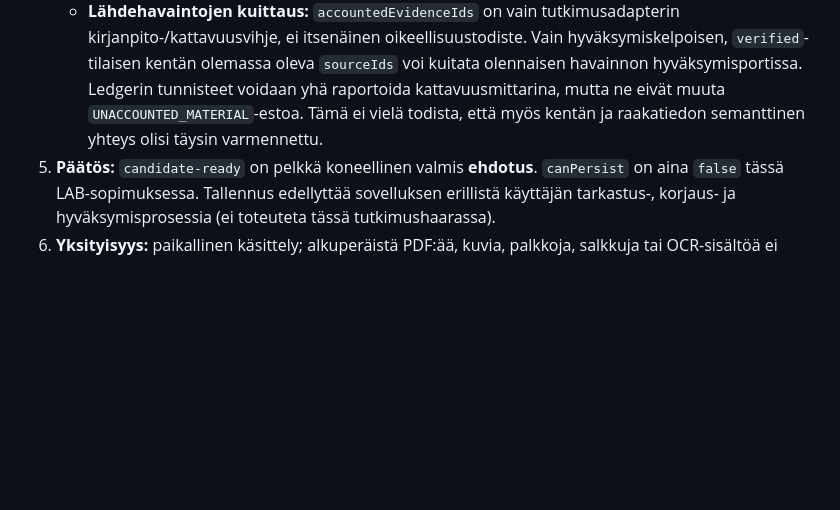
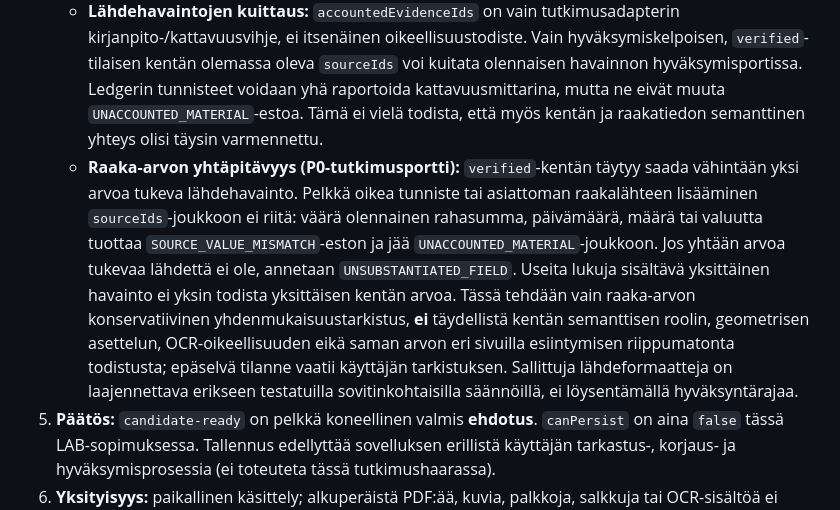
Before and after one commit to naatti21/appeja-import-engine, a Markdown page: ACCEPTANCE_CONTRACT.md, the part around the change. GitHub-like rendering; blank space fills up the shorter version.

Commit message:
docs(p0): record bounded raw-value link checking and semantic-role limits

```diff
--- a/ACCEPTANCE_CONTRACT.md
+++ b/ACCEPTANCE_CONTRACT.md
@@ -9,6 +9,7 @@
 3. **Sovelluskohtainen semantiikka:** kohdistus, pakolliset kentät, tyyppi- ja ristiriitatarkastukset ovat erillisiä. OCR-todennäköisyys tai muu confidence-arvo ei yksin ole todiste oikeasta kentästä.
 4. **Koko dokumentin eheys:** estävät ilmoitukset, tuntemattomat olennaiset raha-/määrähavainnot, kohdistamattomat solut, toisen sivun ristiriidat ja epäselvä dokumenttityyppi tekevät tilaksi `review-required`.
    - **Lähdehavaintojen kuittaus:** `accountedEvidenceIds` on vain tutkimusadapterin kirjanpito-/kattavuusvihje, ei itsenäinen oikeellisuustodiste. Vain hyväksymiskelpoisen, `verified`-tilaisen kentän olemassa oleva `sourceIds` voi kuitata olennaisen havainnon hyväksymisportissa. Ledgerin tunnisteet voidaan yhä raportoida kattavuusmittarina, mutta ne eivät muuta `UNACCOUNTED_MATERIAL`-estoa. Tämä ei vielä todista, että myös kentän ja raakatiedon semanttinen yhteys olisi täysin varmennettu.
+   - **Raaka-arvon yhtäpitävyys (P0-tutkimusportti):** `verified`-kentän täytyy saada vähintään yksi arvoa tukeva lähdehavainto. Pelkkä oikea tunniste tai asiattoman raakalähteen lisääminen `sourceIds`-joukkoon ei riitä: väärä olennainen rahasumma, päivämäärä, määrä tai valuutta tuottaa `SOURCE_VALUE_MISMATCH`-eston ja jää `UNACCOUNTED_MATERIAL`-joukkoon. Jos yhtään arvoa tukevaa lähdettä ei ole, annetaan `UNSUBSTANTIATED_FIELD`. Useita lukuja sisältävä yksittäinen havainto ei yksin todista yksittäisen kentän arvoa. Tässä tehdään vain raaka-arvon konservatiivinen yhdenmukaisuustarkistus, **ei** täydellistä kentän semanttisen roolin, geometrisen asettelun, OCR-oikeellisuuden eikä saman arvon eri sivuilla esiintymisen riippumatonta todistusta; epäselvä tilanne vaatii käyttäjän tarkistuksen. Sallittuja lähdeformaatteja on laajennettava erikseen testatuilla sovitinkohtaisilla säännöillä, ei löysentämällä hyväksyntärajaa.
 5. **Päätös:** `candidate-ready` on pelkkä koneellinen valmis **ehdotus**. `canPersist` on aina `false` tässä LAB-sopimuksessa. Tallennus edellyttää sovelluksen erillistä käyttäjän tarkastus-, korjaus- ja hyväksymisprosessia (ei toteuteta tässä tutkimushaarassa).
 6. **Yksityisyys:** paikallinen käsittely; alkuperäistä PDF:ää, kuvia, palkkoja, salkkuja tai OCR-sisältöä ei siirretä palvelimelle testailua varten. Ei tuotantosovellusten automaattista muutosta.
 
```
